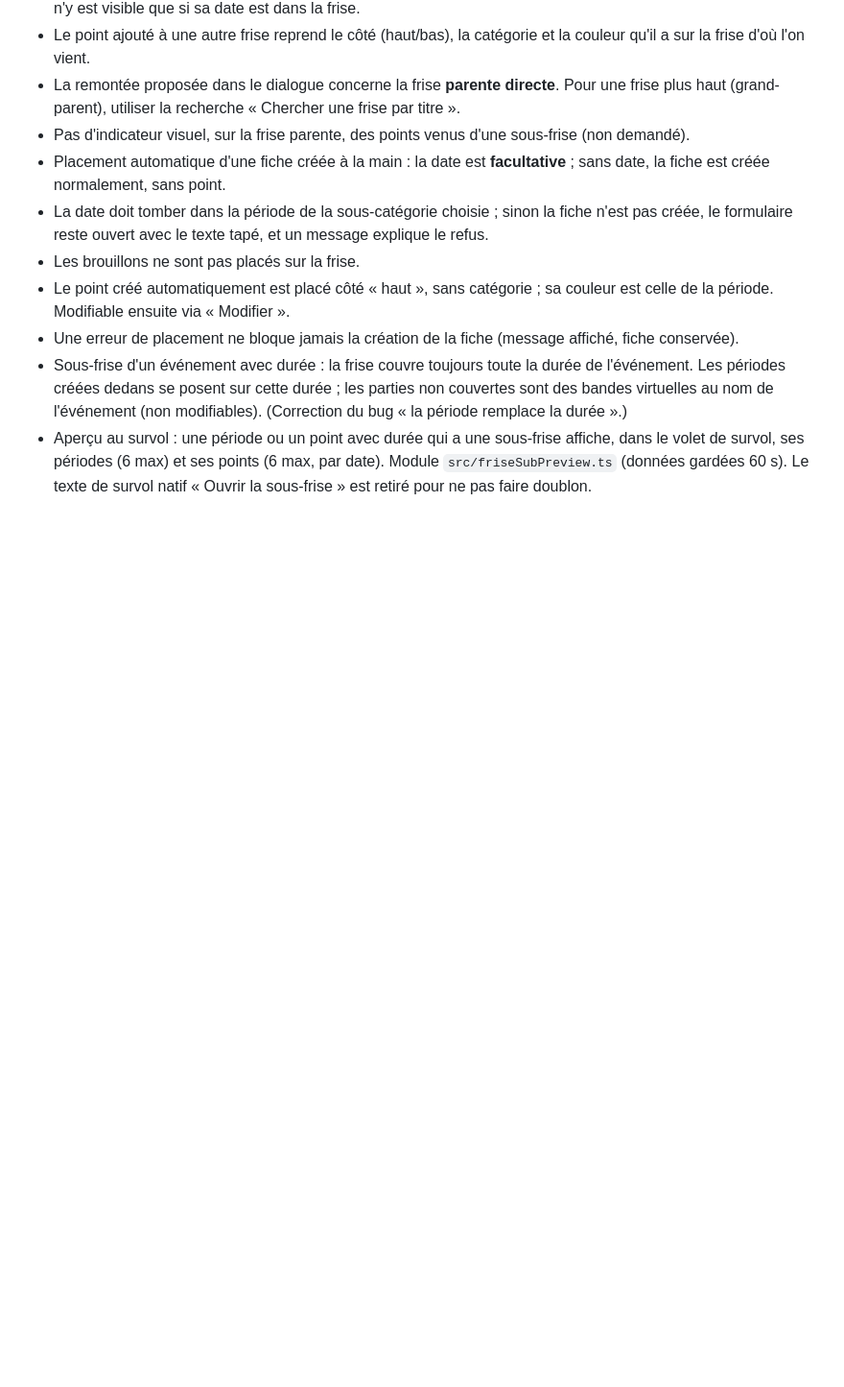
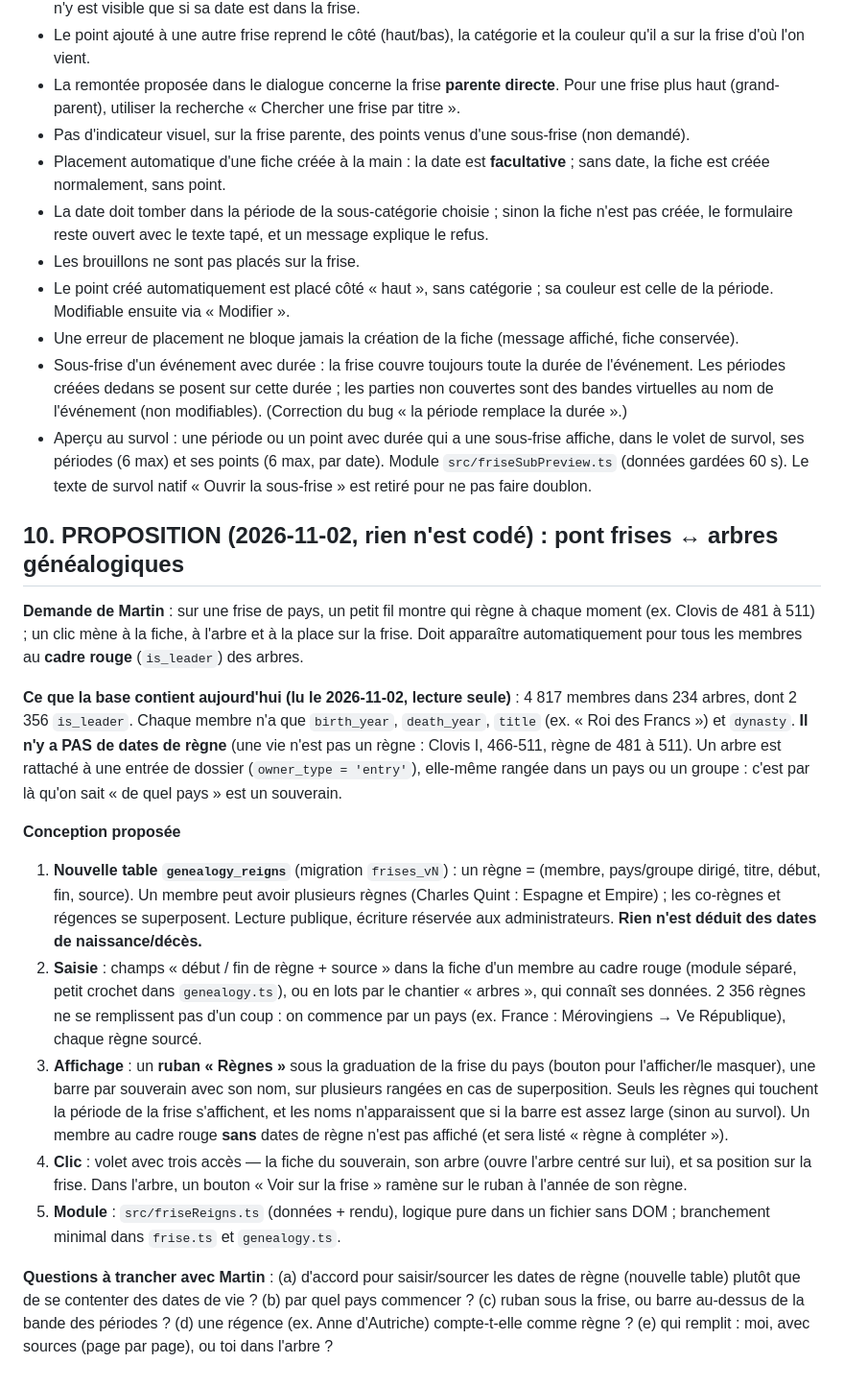
Before and after one commit to Gryfenfer123/Carte-Geopolitique, a Markdown page: docs/specs/frises-chronologiques.md, the part around the change. Shown at 96% size. GitHub-like rendering; blank space fills up the shorter version.

Commit message:
Frises : proposition de pont entre frises et arbres généalogiques (règnes), à valider
Pourquoi : Martin veut voir qui règne à chaque moment d'une frise de pays, relié aux arbres.
La base n'a pas de dates de règne (seulement naissance/décès) : proposition écrite avant tout code.

Co-Authored-By: Claude Sonnet 5.5 <noreply@anthropic.com>
Claude-Session: https://claude.ai/code/session_01UtG3nYcLGdSyqWS8kNX4Az

```diff
--- a/docs/specs/frises-chronologiques.md
+++ b/docs/specs/frises-chronologiques.md
@@ -100,3 +100,36 @@ Plan :
 - Une erreur de placement ne bloque jamais la création de la fiche (message affiché, fiche conservée).
 - Sous-frise d'un événement avec durée : la frise couvre toujours toute la durée de l'événement. Les périodes créées dedans se posent sur cette durée ; les parties non couvertes sont des bandes virtuelles au nom de l'événement (non modifiables). (Correction du bug « la période remplace la durée ».)
 - Aperçu au survol : une période ou un point avec durée qui a une sous-frise affiche, dans le volet de survol, ses périodes (6 max) et ses points (6 max, par date). Module `src/friseSubPreview.ts` (données gardées 60 s). Le texte de survol natif « Ouvrir la sous-frise » est retiré pour ne pas faire doublon.
+
+## 10. PROPOSITION (2026-11-02, rien n'est codé) : pont frises ↔ arbres généalogiques
+
+**Demande de Martin** : sur une frise de pays, un petit fil montre qui règne à chaque moment (ex. Clovis de 481 à 511) ;
+un clic mène à la fiche, à l'arbre et à la place sur la frise. Doit apparaître automatiquement pour tous les membres
+au **cadre rouge** (`is_leader`) des arbres.
+
+**Ce que la base contient aujourd'hui (lu le 2026-11-02, lecture seule)** : 4 817 membres dans 234 arbres, dont 2 356
+`is_leader`. Chaque membre n'a que `birth_year`, `death_year`, `title` (ex. « Roi des Francs ») et `dynasty`.
+**Il n'y a PAS de dates de règne** (une vie n'est pas un règne : Clovis I, 466-511, règne de 481 à 511). Un arbre est
+rattaché à une entrée de dossier (`owner_type = 'entry'`), elle-même rangée dans un pays ou un groupe : c'est par là
+qu'on sait « de quel pays » est un souverain.
+
+**Conception proposée**
+1. **Nouvelle table `genealogy_reigns`** (migration `frises_vN`) : un règne = (membre, pays/groupe dirigé, titre, début, fin,
+   source). Un membre peut avoir plusieurs règnes (Charles Quint : Espagne et Empire) ; les co-règnes et régences se
+   superposent. Lecture publique, écriture réservée aux administrateurs. **Rien n'est déduit des dates de naissance/décès.**
+2. **Saisie** : champs « début / fin de règne + source » dans la fiche d'un membre au cadre rouge (module séparé, petit
+   crochet dans `genealogy.ts`), ou en lots par le chantier « arbres », qui connaît ses données. 2 356 règnes ne se
+   remplissent pas d'un coup : on commence par un pays (ex. France : Mérovingiens → Ve République), chaque règne sourcé.
+3. **Affichage** : un **ruban « Règnes »** sous la graduation de la frise du pays (bouton pour l'afficher/le masquer),
+   une barre par souverain avec son nom, sur plusieurs rangées en cas de superposition. Seuls les règnes qui touchent la
+   période de la frise s'affichent, et les noms n'apparaissent que si la barre est assez large (sinon au survol).
+   Un membre au cadre rouge **sans** dates de règne n'est pas affiché (et sera listé « règne à compléter »).
+4. **Clic** : volet avec trois accès — la fiche du souverain, son arbre (ouvre l'arbre centré sur lui), et sa position sur
+   la frise. Dans l'arbre, un bouton « Voir sur la frise » ramène sur le ruban à l'année de son règne.
+5. **Module** : `src/friseReigns.ts` (données + rendu), logique pure dans un fichier sans DOM ; branchement minimal
+   dans `frise.ts` et `genealogy.ts`.
+
+**Questions à trancher avec Martin** : (a) d'accord pour saisir/sourcer les dates de règne (nouvelle table) plutôt que
+de se contenter des dates de vie ? (b) par quel pays commencer ? (c) ruban sous la frise, ou barre au-dessus de la bande
+des périodes ? (d) une régence (ex. Anne d'Autriche) compte-t-elle comme règne ? (e) qui remplit : moi, avec sources
+(page par page), ou toi dans l'arbre ?
```
Also changed, not shown: docs/chantiers/frises.md (+2 -1 lines).
